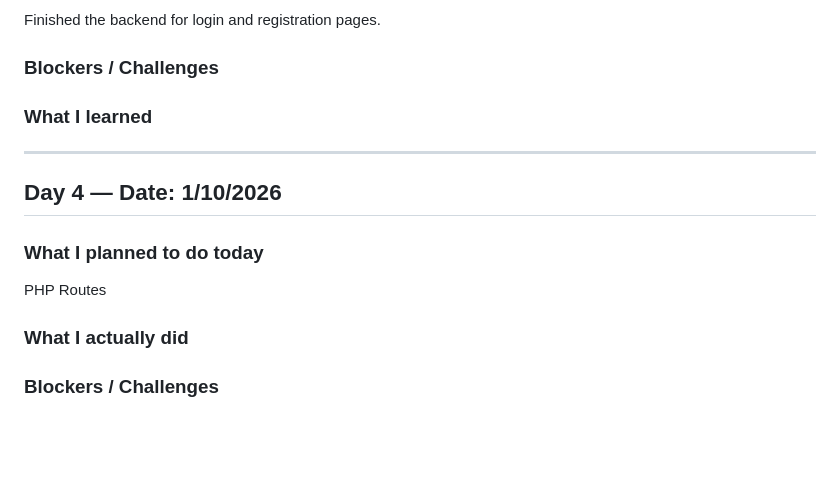
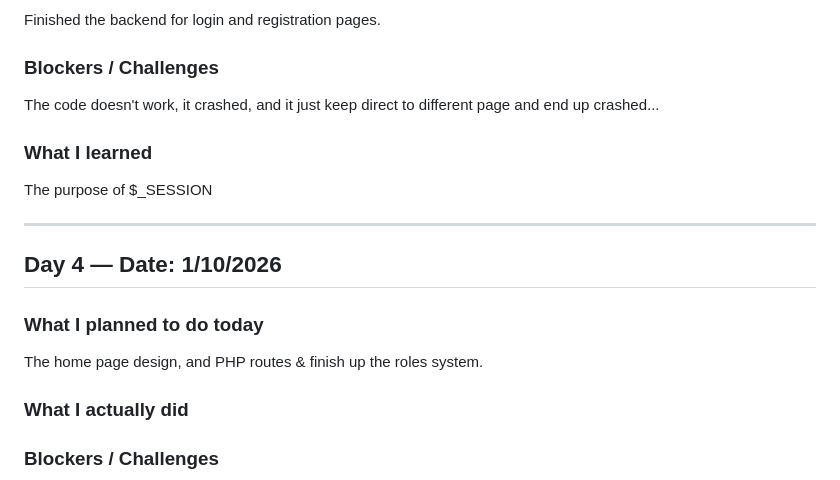
Before and after one commit to HanatoKazuki/Project-Proposal---Zhi-Han, a Markdown page: journal.md, the part around the change. Rendered like a GitHub page; blank space fills up the shorter version.

Commit message:
Updated Journal Day 3

```diff
--- a/journal.md
+++ b/journal.md
@@ -65,17 +65,17 @@ Finish up the backend for the login and registration pages, make 3 different rol
 Finished the backend for login and registration pages.
 
 ### Blockers / Challenges
-
+The code doesn't work, it crashed, and it just keep direct to different page and end up crashed...
 
 ### What I learned
-
+The purpose of $_SESSION
 
 ---
 
 ## Day 4 — Date: 1/10/2026
 
 ### What I planned to do today
-PHP Routes
+The home page design, and PHP routes & finish up the roles system.
 
 ### What I actually did
 
```
